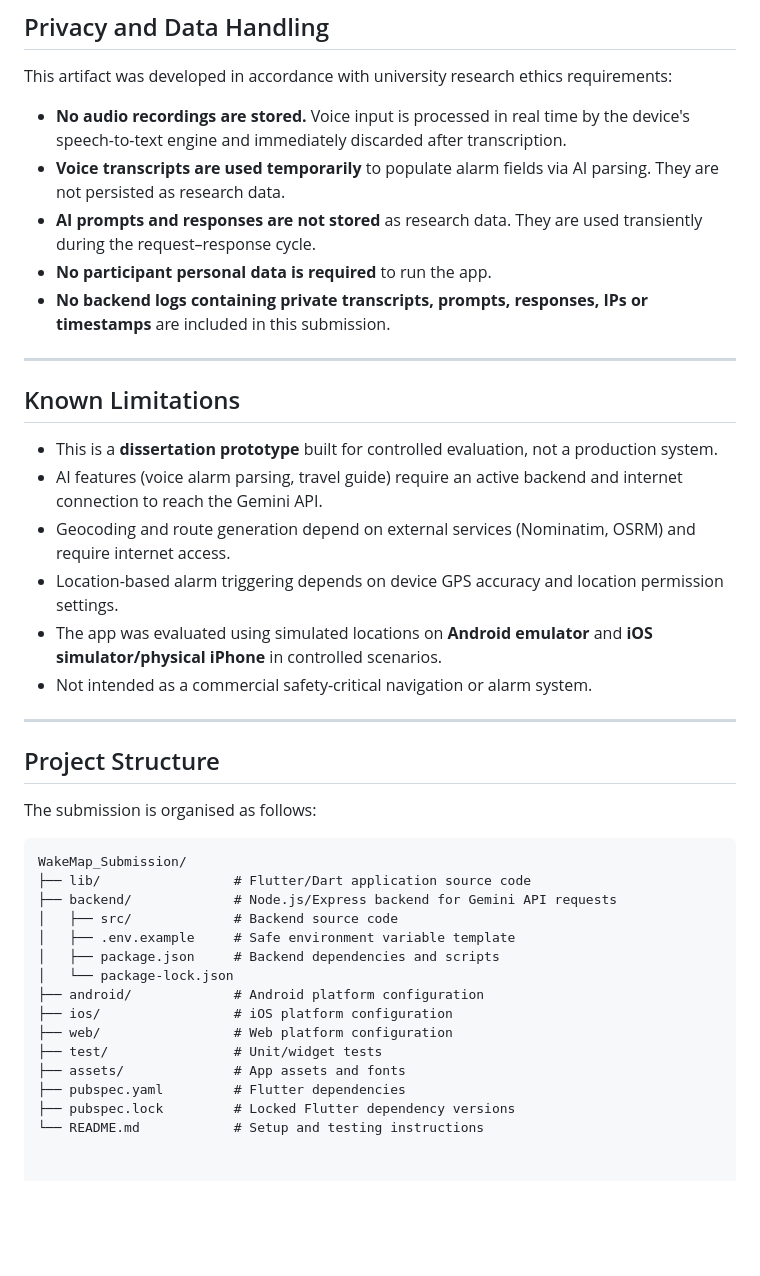
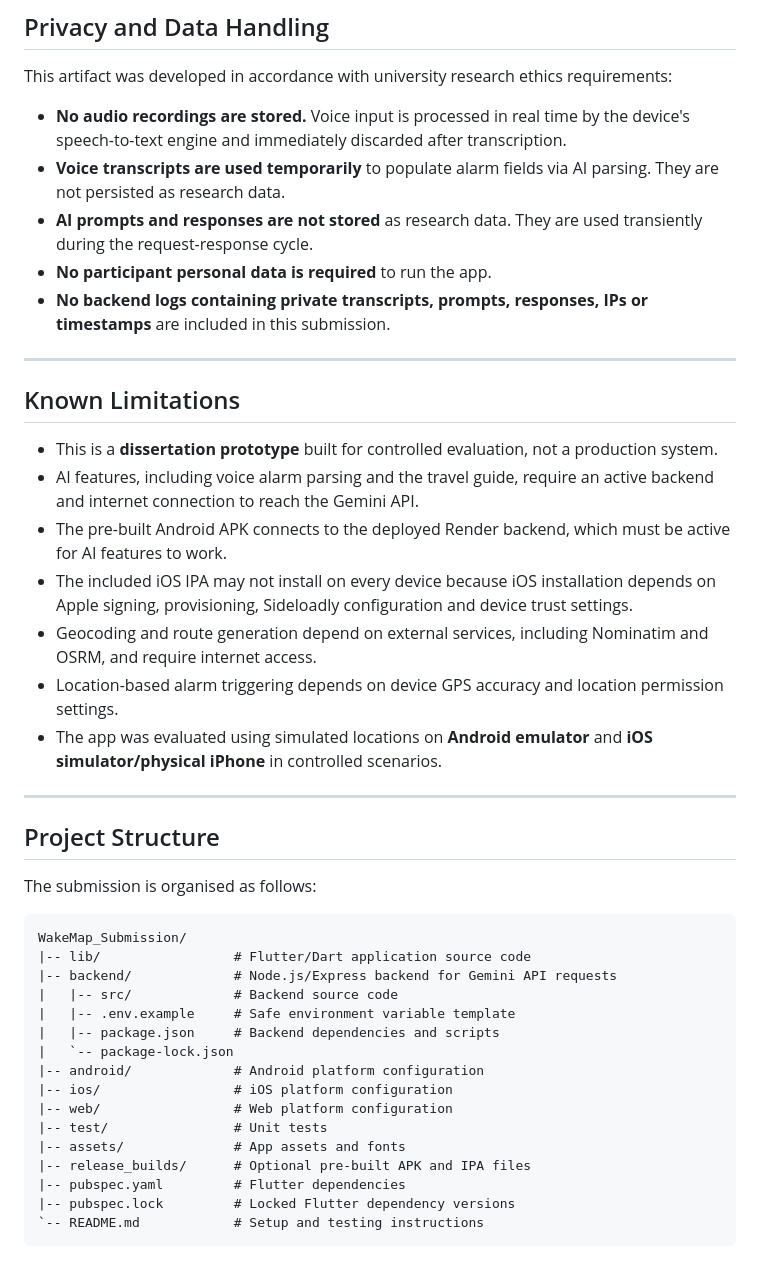
Before and after one commit to ernesto2604/wakeMap_submission, a Markdown page: README.md, the part around one of its changes. Drawn GitHub-style; blank space fills up the shorter version.

Commit message:
Update submission README

````diff
--- a/README.md
+++ b/README.md
@@ -264,7 +337,7 @@ This artifact was developed in accordance with university research ethics requir
 
 - **No audio recordings are stored.** Voice input is processed in real time by the device's speech-to-text engine and immediately discarded after transcription.
 - **Voice transcripts are used temporarily** to populate alarm fields via AI parsing. They are not persisted as research data.
-- **AI prompts and responses are not stored** as research data. They are used transiently during the request–response cycle.
+- **AI prompts and responses are not stored** as research data. They are used transiently during the request-response cycle.
 - **No participant personal data is required** to run the app.
 - **No backend logs containing private transcripts, prompts, responses, IPs or timestamps** are included in this submission.
 
@@ -273,11 +346,12 @@ This artifact was developed in accordance with university research ethics requir
 ## Known Limitations
 
 - This is a **dissertation prototype** built for controlled evaluation, not a production system.
-- AI features (voice alarm parsing, travel guide) require an active backend and internet connection to reach the Gemini API.
-- Geocoding and route generation depend on external services (Nominatim, OSRM) and require internet access.
+- AI features, including voice alarm parsing and the travel guide, require an active backend and internet connection to reach the Gemini API.
+- The pre-built Android APK connects to the deployed Render backend, which must be active for AI features to work.
+- The included iOS IPA may not install on every device because iOS installation depends on Apple signing, provisioning, Sideloadly configuration and device trust settings.
+- Geocoding and route generation depend on external services, including Nominatim and OSRM, and require internet access.
 - Location-based alarm triggering depends on device GPS accuracy and location permission settings.
 - The app was evaluated using simulated locations on **Android emulator** and **iOS simulator/physical iPhone** in controlled scenarios.
-- Not intended as a commercial safety-critical navigation or alarm system.
 
 ---
 
@@ -287,17 +361,19 @@ The submission is organised as follows:
 
 ```text
 WakeMap_Submission/
-├── lib/                 # Flutter/Dart application source code
-├── backend/             # Node.js/Express backend for Gemini API requests
-│   ├── src/             # Backend source code
-│   ├── .env.example     # Safe environment variable template
-│   ├── package.json     # Backend dependencies and scripts
-│   └── package-lock.json
-├── android/             # Android platform configuration
-├── ios/                 # iOS platform configuration
-├── web/                 # Web platform configuration
-├── test/                # Unit/widget tests
-├── assets/              # App assets and fonts
-├── pubspec.yaml         # Flutter dependencies
-├── pubspec.lock         # Locked Flutter dependency versions
-└── README.md            # Setup and testing instructions
+|-- lib/                 # Flutter/Dart application source code
+|-- backend/             # Node.js/Express backend for Gemini API requests
+|   |-- src/             # Backend source code
+|   |-- .env.example     # Safe environment variable template
+|   |-- package.json     # Backend dependencies and scripts
+|   `-- package-lock.json
+|-- android/             # Android platform configuration
+|-- ios/                 # iOS platform configuration
+|-- web/                 # Web platform configuration
+|-- test/                # Unit tests
+|-- assets/              # App assets and fonts
+|-- release_builds/      # Optional pre-built APK and IPA files
+|-- pubspec.yaml         # Flutter dependencies
+|-- pubspec.lock         # Locked Flutter dependency versions
+`-- README.md            # Setup and testing instructions
+```
````
Also changed, not shown: other parts of README.md (+98 -25 lines).
